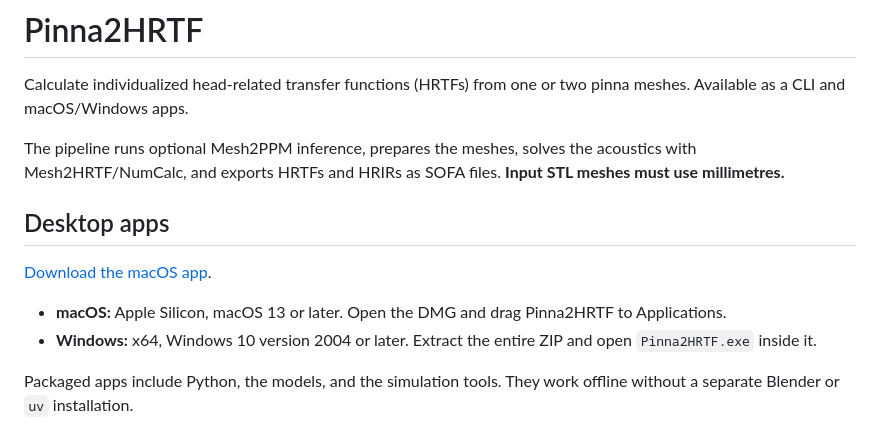
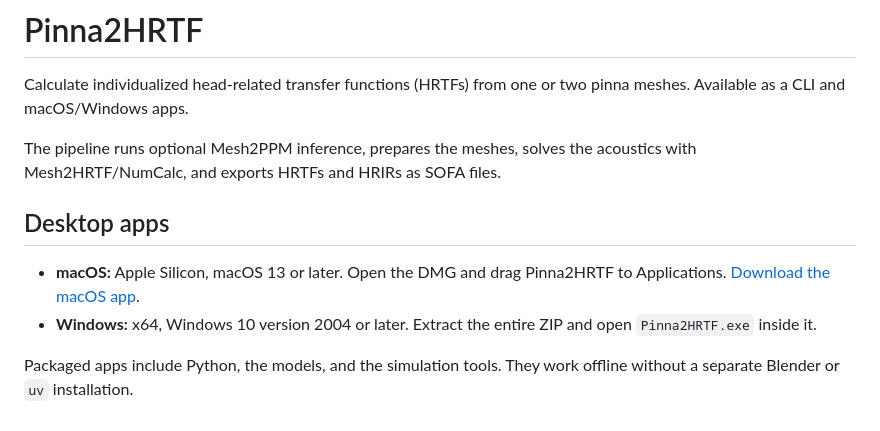
Before and after one commit to Any2HRTF/Pinna2HRTF, a Markdown page: README.md, the part around the change. Drawn GitHub-style.

```diff
--- a/README.md
+++ b/README.md
@@ -6,13 +6,11 @@
 
 Calculate individualized head-related transfer functions (HRTFs) from one or two pinna meshes. Available as a CLI and macOS/Windows apps.
 
-The pipeline runs optional Mesh2PPM inference, prepares the meshes, solves the acoustics with Mesh2HRTF/NumCalc, and exports HRTFs and HRIRs as SOFA files. **Input STL meshes must use millimetres.**
+The pipeline runs optional Mesh2PPM inference, prepares the meshes, solves the acoustics with Mesh2HRTF/NumCalc, and exports HRTFs and HRIRs as SOFA files.
 
 ## Desktop apps
 
-[Download the macOS app](https://ecosystem.sonicom.eu/tools/30).
-
-- **macOS:** Apple Silicon, macOS 13 or later. Open the DMG and drag Pinna2HRTF to Applications.
+- **macOS:** Apple Silicon, macOS 13 or later. Open the DMG and drag Pinna2HRTF to Applications. [Download the macOS app](https://ecosystem.sonicom.eu/tools/30).
 - **Windows:** x64, Windows 10 version 2004 or later. Extract the entire ZIP and open `Pinna2HRTF.exe` inside it.
 
 Packaged apps include Python, the models, and the simulation tools. They work offline without a separate Blender or `uv` installation.
```
